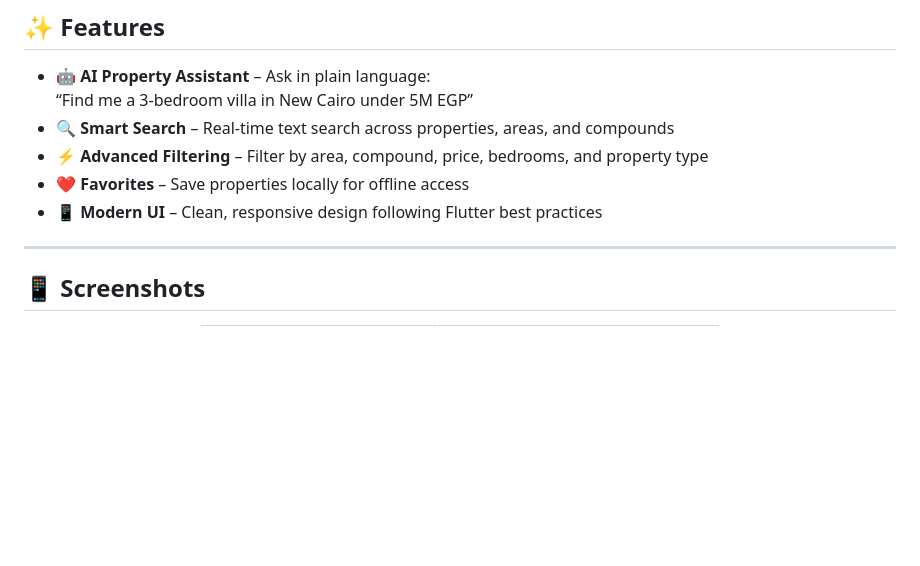
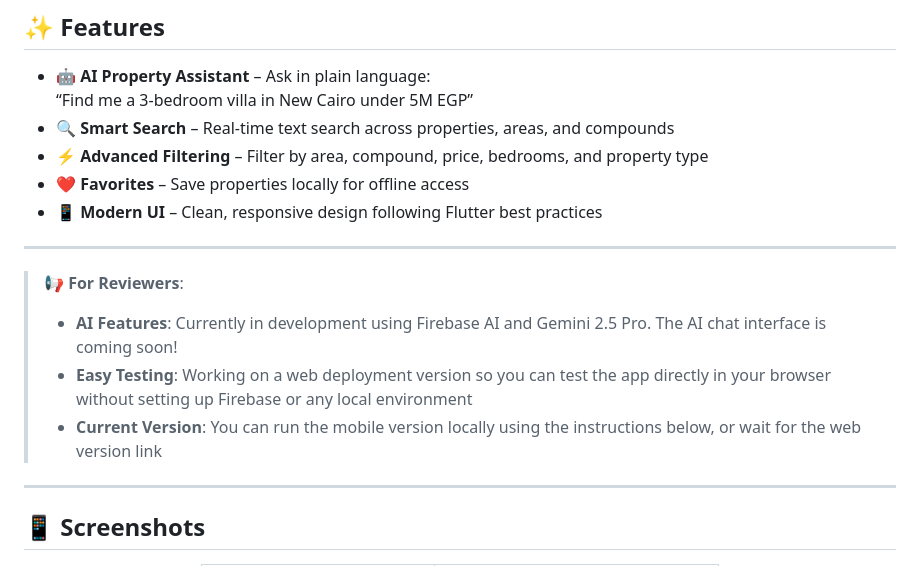
Before and after one commit to ISL270/nawy-ai-flutter-app, a Markdown page: README.md, the part around the change. GitHub-like rendering; blank space fills up the shorter version.

Commit message:
docs: add reviewer notes about AI features and upcoming web deployment

```diff
--- a/README.md
+++ b/README.md
@@ -40,6 +40,13 @@ Real estate property search application built with **Flutter**. Features AI-powe
 - **⚡ Advanced Filtering** – Filter by area, compound, price, bedrooms, and property type
 - **❤️ Favorites** – Save properties locally for offline access
 - **📱 Modern UI** – Clean, responsive design following Flutter best practices
+
+---
+
+> **📢 For Reviewers**:
+> - **AI Features**: Currently in development using Firebase AI and Gemini 2.5 Pro. The AI chat interface is coming soon!
+> - **Easy Testing**: Working on a web deployment version so you can test the app directly in your browser without setting up Firebase or any local environment
+> - **Current Version**: You can run the mobile version locally using the instructions below, or wait for the web version link
 
 ---
 
```
